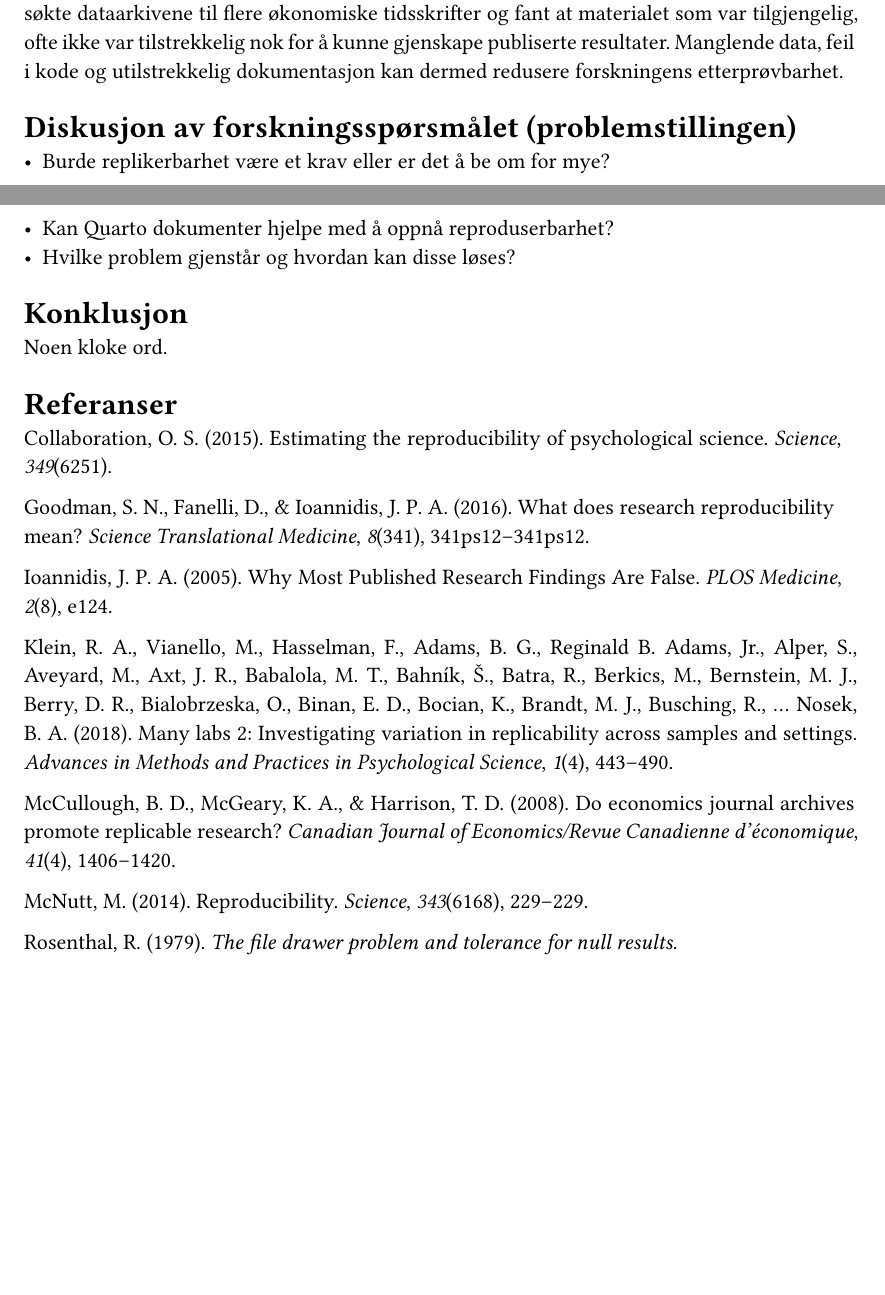
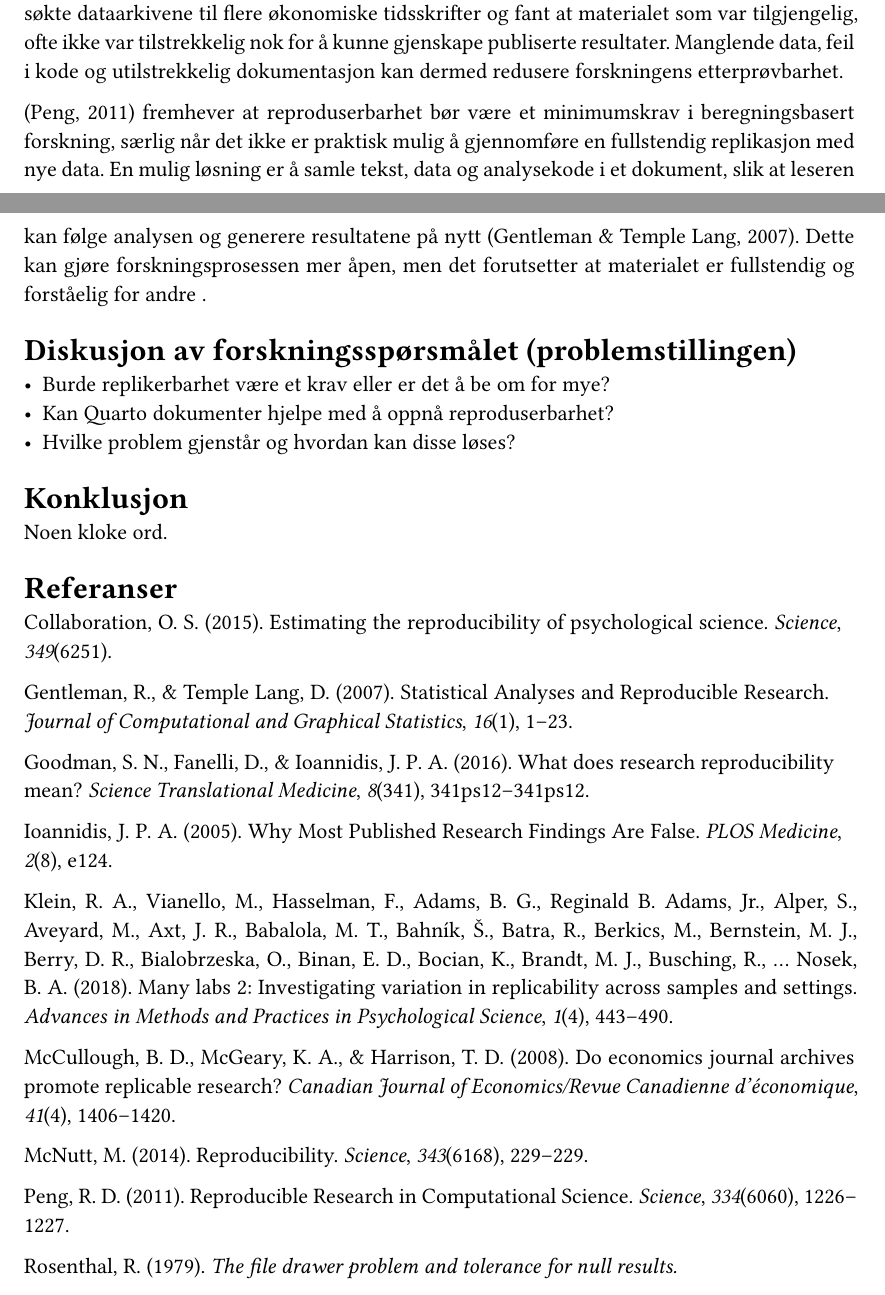
Before and after one commit to mfayee/msb105Ass1h26, a Quarto document (msb105Ass1h26.qmd): two parts of pages 2 and 3 of 3 before the commit and two parts of pages 2 and 3 of 4 after it, joined at a grey line, cut so that both start at the same text, the shorter picture padded with empty space. The pictures show the output file msb105Ass1h26.pdf that the author committed with the source.

Commit message:
Skrev andre avsnitt i beregninsbasert forskning

```diff
--- a/msb105Ass1h26.qmd
+++ b/msb105Ass1h26.qmd
@@ -50,6 +50,8 @@ Reproduserbarhet i økonimisk og beregningsbasert forskning
 
 Reproduserbarhet er særlig viktig i økonomisk og beregningbasert forskning fordi resultatene ofte avhenger av omfattende datasett, statistiske analyser og spesialisert programvare. For at andre forskere skal kunne kontrollere resultatene må de derfor få tilgang til både dataene, analysekoden, og en tydelig beskrivelse av fremgangsmåten. [@mccullough2008a] undersøkte dataarkivene til flere økonomiske tidsskrifter og fant at materialet som var tilgjengelig, ofte ikke var tilstrekkelig nok for å kunne gjenskape publiserte resultater. Manglende data, feil i kode og utilstrekkelig dokumentasjon kan dermed redusere forskningens etterprøvbarhet.
 
+[@peng2011] fremhever at reproduserbarhet bør være et minimumskrav i beregningsbasert forskning, særlig når det ikke er praktisk mulig å gjennomføre en fullstendig replikasjon med nye data. En mulig løsning er å samle tekst, data og analysekode i et dokument, slik at leseren kan følge analysen og generere resultatene på nytt [@gentleman2007b]. Dette kan gjøre forskningsprosessen mer åpen, men det forutsetter at materialet er fullstendig og forståelig for andre .
+
 ## Diskusjon av forskningsspørsmålet (problemstillingen)
 
 - Burde replikerbarhet være et krav eller er det å be om for mye?
```
Also changed, not shown: msb105Ass1h26.pdf.
